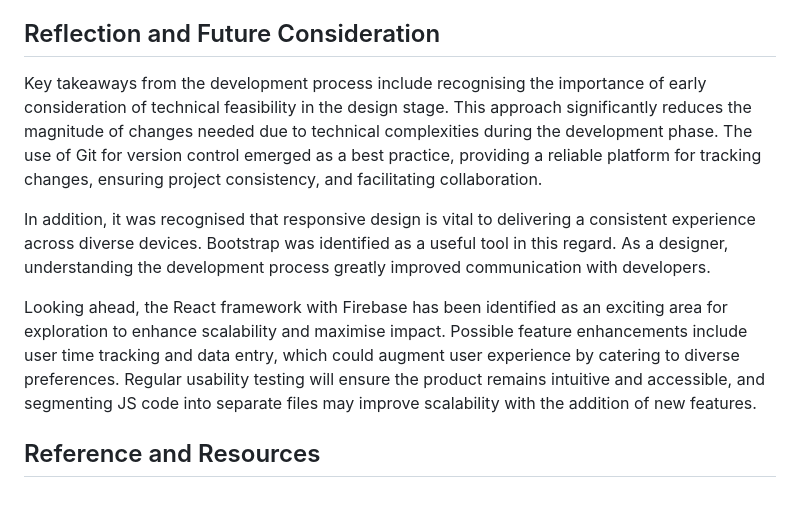
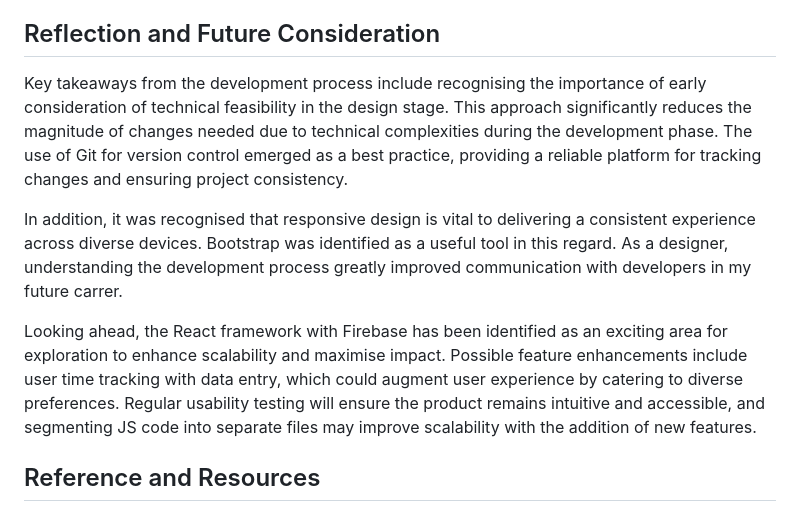
Before and after one commit to christopherdes/DECO2017_A3, a Markdown page: README.md, the part around the change. Drawn GitHub-style.

```diff
--- a/README.md
+++ b/README.md
@@ -20,11 +20,11 @@ Detailed setup instructions are as follows:
 4. Run your server using the command (node server.js / npm run start)
 
 ## Reflection and Future Consideration
-Key takeaways from the development process include recognising the importance of early consideration of technical feasibility in the design stage. This approach significantly reduces the magnitude of changes needed due to technical complexities during the development phase. The use of Git for version control emerged as a best practice, providing a reliable platform for tracking changes, ensuring project consistency, and facilitating collaboration.
+Key takeaways from the development process include recognising the importance of early consideration of technical feasibility in the design stage. This approach significantly reduces the magnitude of changes needed due to technical complexities during the development phase. The use of Git for version control emerged as a best practice, providing a reliable platform for tracking changes and ensuring project consistency.
 
-In addition, it was recognised that responsive design is vital to delivering a consistent experience across diverse devices. Bootstrap was identified as a useful tool in this regard. As a designer, understanding the development process greatly improved communication with developers.
+In addition, it was recognised that responsive design is vital to delivering a consistent experience across diverse devices. Bootstrap was identified as a useful tool in this regard. As a designer, understanding the development process greatly improved communication with developers in my future carrer.
 
-Looking ahead, the React framework with Firebase has been identified as an exciting area for exploration to enhance scalability and maximise impact. Possible feature enhancements include user time tracking and data entry, which could augment user experience by catering to diverse preferences. Regular usability testing will ensure the product remains intuitive and accessible, and segmenting JS code into separate files may improve scalability with the addition of new features.
+Looking ahead, the React framework with Firebase has been identified as an exciting area for exploration to enhance scalability and maximise impact. Possible feature enhancements include user time tracking with data entry, which could augment user experience by catering to diverse preferences. Regular usability testing will ensure the product remains intuitive and accessible, and segmenting JS code into separate files may improve scalability with the addition of new features.
 
 ## Reference and Resources
 - Doe, T. (2023, March 10). ttntm/itrack. Retrieved from GitHub website: https://github.com/ttntm/itrack
```
